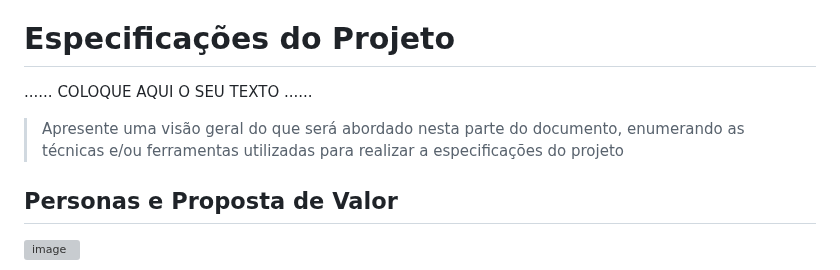
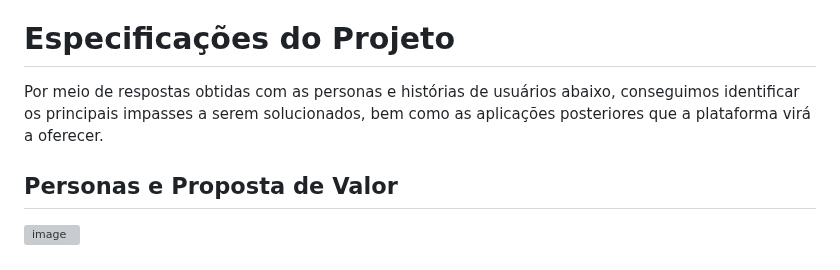
Before and after one commit to ICEI-PUC-Minas-PPLCC-TI/ti-1-ppl-cc-m-20231-entretenimento, a Markdown page: docs/relatorio/Relatorio Tecnico - TEMPLATE.md, the part around the change. GitHub-like rendering; grey boxes are pictures that could not be loaded.

```diff
--- a/docs/relatorio/Relatorio Tecnico - TEMPLATE.md
+++ b/docs/relatorio/Relatorio Tecnico - TEMPLATE.md
@@ -86,11 +86,7 @@ Em particular, o público-alvo são pessoas com idade entre 18 e 40 anos, que t
 
 # Especificações do Projeto
 
-......  COLOQUE AQUI O SEU TEXTO ......
-
-> Apresente uma visão geral do que será abordado nesta parte do
-> documento, enumerando as técnicas e/ou ferramentas utilizadas para
-> realizar a especificações do projeto
+Por meio de respostas obtidas com as personas e histórias de usuários abaixo, conseguimos identificar os principais impasses a serem solucionados, bem como as aplicações posteriores que a plataforma virá a oferecer.
 
 ## Personas e Proposta de Valor
 
```
